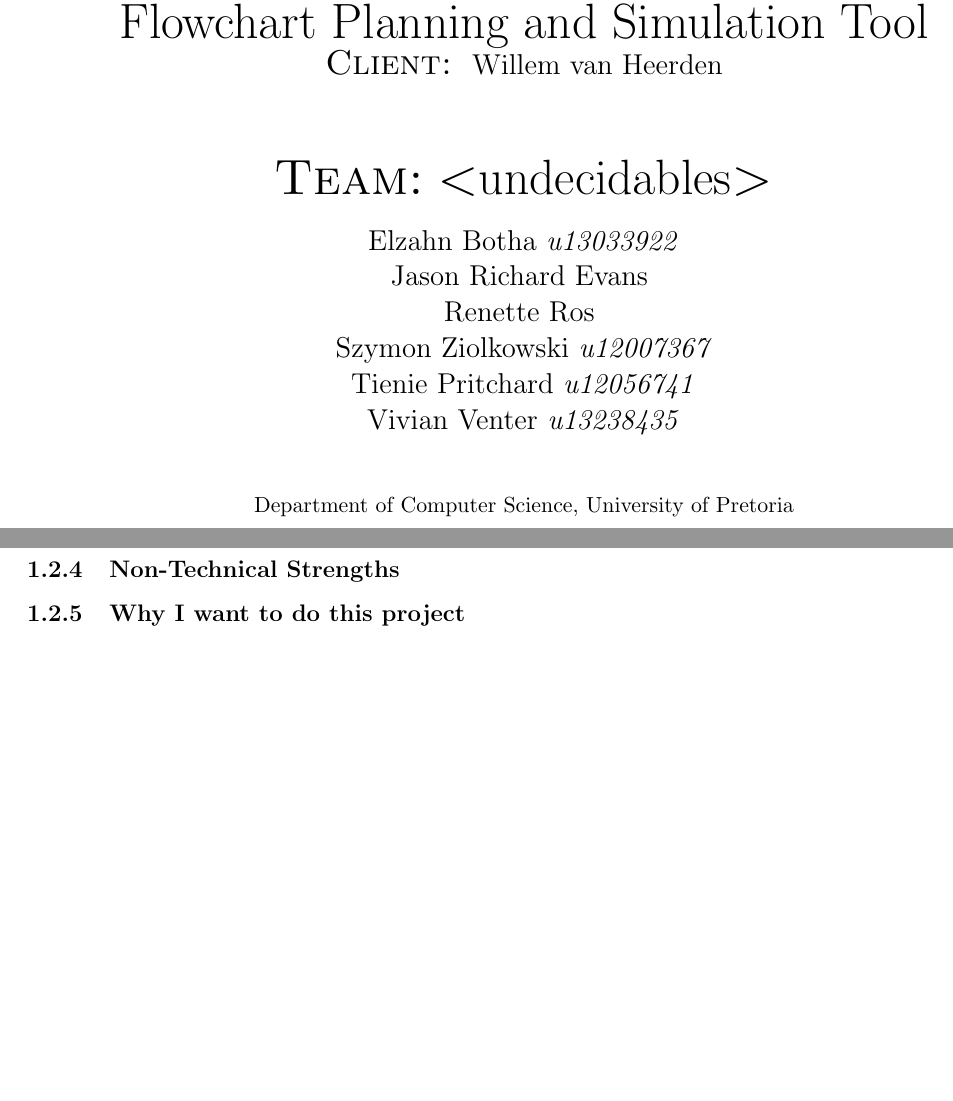
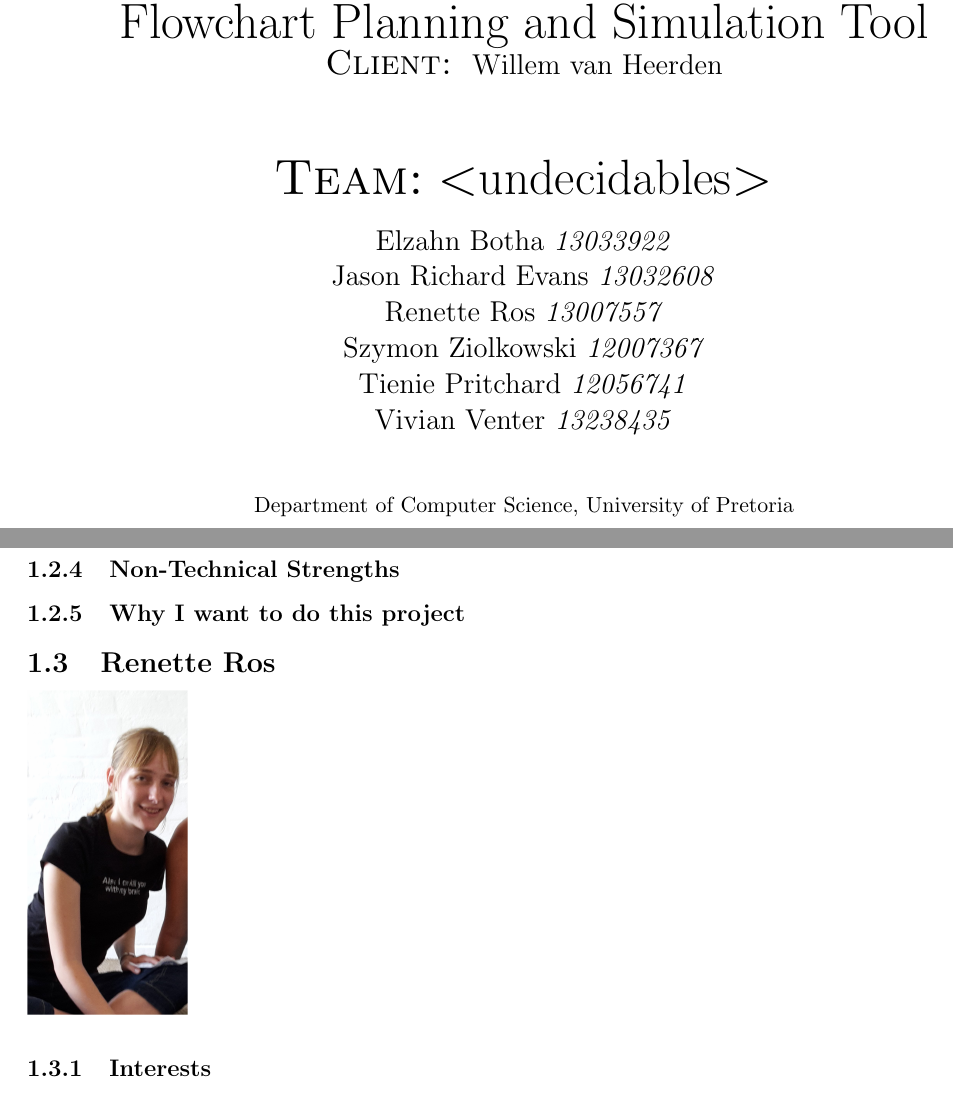
Before and after one commit to masterfloki/COS301_Main_Project, a LaTeX document (Project_Tenders/Flowchart_Tender/tender_Flowchart.tex, which reads Project_Tenders/studentnrs.tex, Project_Tenders/team.tex): two parts of pages 1 and 3 of 4 before the commit and two parts of pages 1 and 4 of 5 after it, joined at a grey line, cut so that both start at the same text, the shorter picture padded with empty space. Compiled offline with pdfLaTeX.

Commit message:
Moved student nrs to single separate file and added my details and picture.

```diff
--- a/Project_Tenders/Flowchart_Tender/tender_Flowchart.tex
+++ b/Project_Tenders/Flowchart_Tender/tender_Flowchart.tex
@@ -36,14 +36,7 @@
 
 		\textsc{\huge \\ Team:}
 		\huge \textsc{\char 60}undecidables\textsc{\char62}
-		\begin{flushright} \large
-			Elzahn Botha 		\emph{u13033922} \newline
-			Jason Richard Evans	\emph{} \newline
-			Renette Ros			\emph{} \newline
-			Szymon Ziolkowski	\emph{u12007367} \newline
-			Tienie Pritchard 	\emph{u12056741} \newline
-			Vivian Venter 		\emph{u13238435} \newline
-		\end{flushright}
+		\input{../studentnrs}
 		\small Department of Computer Science, University of Pretoria \\
 
 	\vfill
--- /dev/null
+++ b/Project_Tenders/studentnrs.tex
@@ -0,0 +1,8 @@
+\begin{flushright} \large
+			Elzahn Botha 		\emph{13033922} \newline
+			Jason Richard Evans	\emph{13032608} \newline
+			Renette Ros			\emph{13007557} \newline
+			Szymon Ziolkowski	\emph{12007367} \newline
+			Tienie Pritchard 	\emph{12056741} \newline
+			Vivian Venter 		\emph{13238435} \newline
+\end{flushright}
--- a/Project_Tenders/team.tex
+++ b/Project_Tenders/team.tex
@@ -16,3 +20,9 @@
+\subsubsection{Non-Technical Strengths}
+\subsubsection{Why I want to do this project}
+
+
+\subsection{Renette Ros}
+\includegraphics[width=80px]{Renette.jpg}
 
 \subsubsection{Interests}
 \subsubsection{Technical Skills}
```
Also changed, not shown: Project_Tenders/CMS_Tender/tender_CMS.tex (+1 -8 lines), Project_Tenders/COSBAS_Tender/tender_COSBAS.tex (+1 -8 lines), Project_Tenders/images/Renette.jpg (added), Project_Tenders/team.tex (4 more changed lines).
